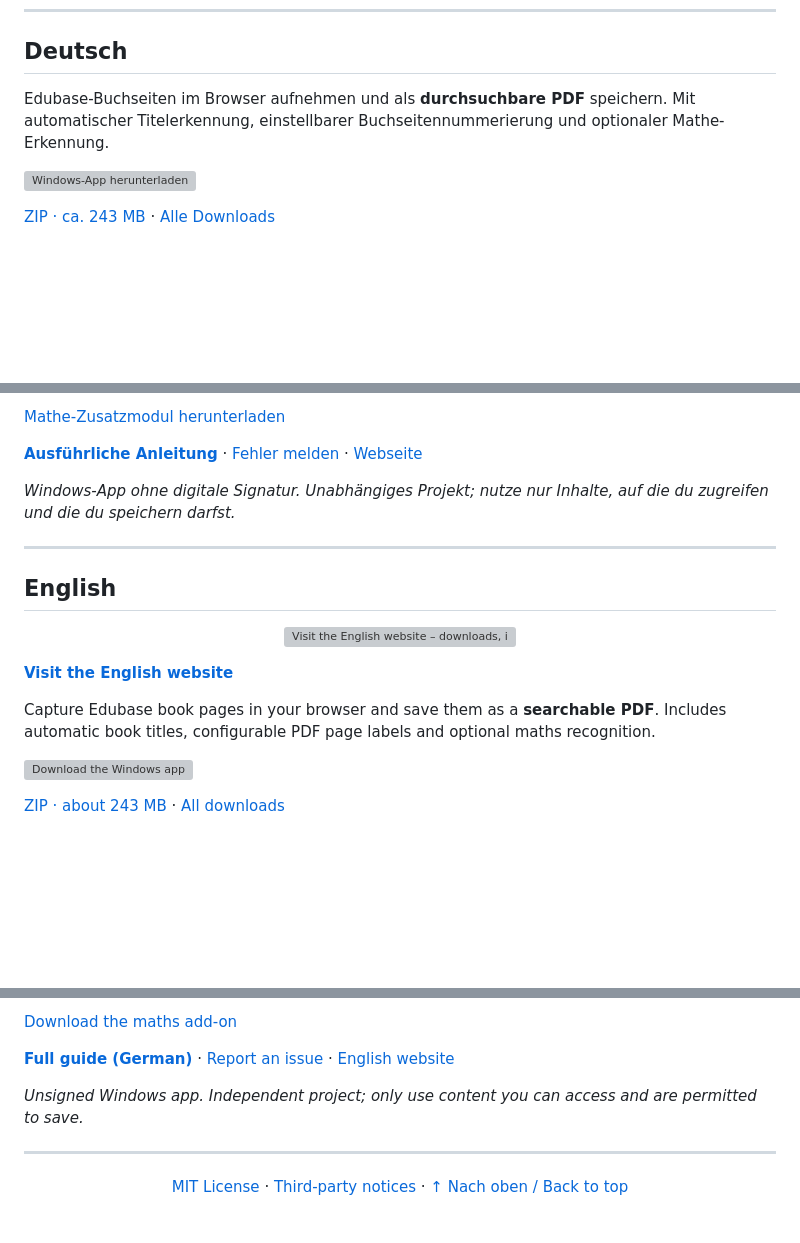
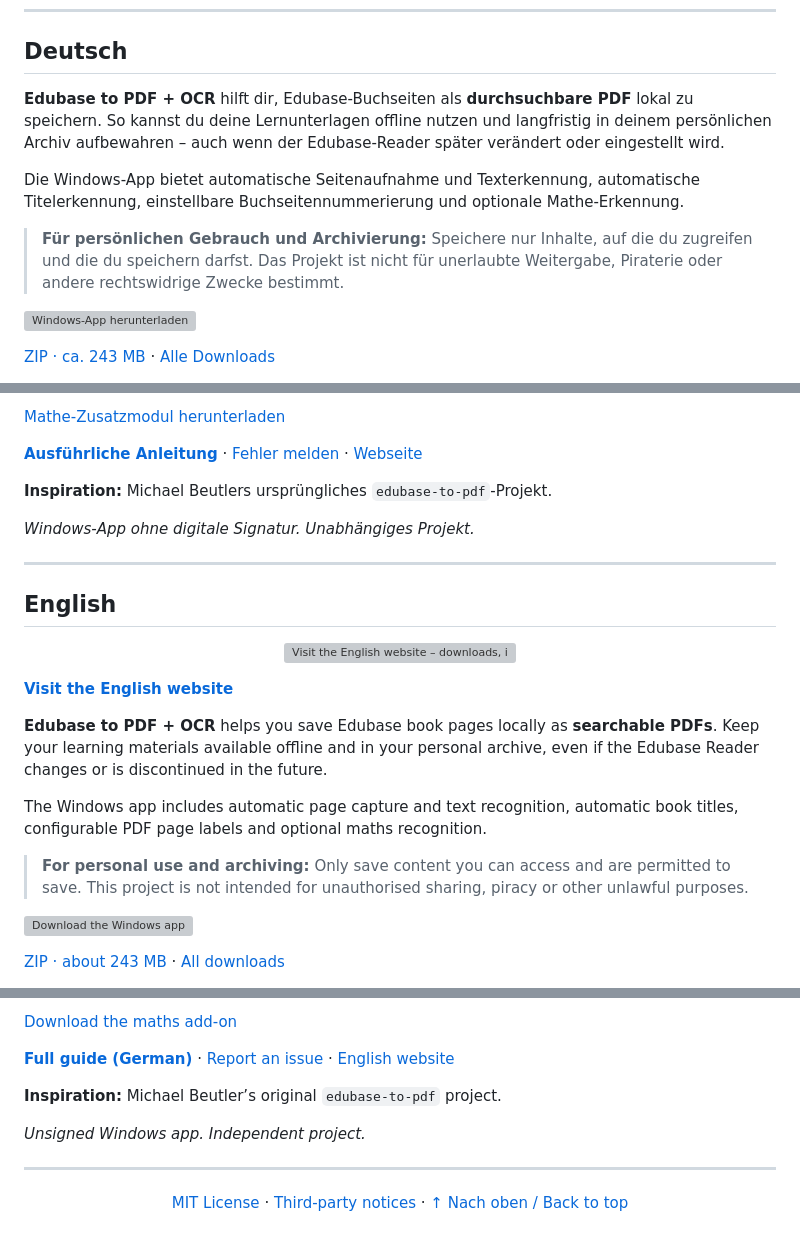
Before and after one commit to Sebii1998/edubase-to-pdf-ocr, a Markdown page: README.md, 3 parts joined by grey strips. GitHub-like rendering; folded sections open; blank space fills up the shorter version; grey boxes are pictures that could not be loaded.

Commit message:
Clarify personal archiving purpose and acknowledge original inspiration

```diff
--- a/README.md
+++ b/README.md
@@ -27,8 +27,11 @@
 
 ## Deutsch
 
-Edubase-Buchseiten im Browser aufnehmen und als **durchsuchbare PDF** speichern.
-Mit automatischer Titelerkennung, einstellbarer Buchseitennummerierung und optionaler Mathe-Erkennung.
+**Edubase to PDF + OCR** hilft dir, Edubase-Buchseiten als **durchsuchbare PDF** lokal zu speichern. So kannst du deine Lernunterlagen offline nutzen und langfristig in deinem persönlichen Archiv aufbewahren – auch wenn der Edubase-Reader später verändert oder eingestellt wird.
+
+Die Windows-App bietet automatische Seitenaufnahme und Texterkennung, automatische Titelerkennung, einstellbare Buchseitennummerierung und optionale Mathe-Erkennung.
+
+> **Für persönlichen Gebrauch und Archivierung:** Speichere nur Inhalte, auf die du zugreifen und die du speichern darfst. Das Projekt ist nicht für unerlaubte Weitergabe, Piraterie oder andere rechtswidrige Zwecke bestimmt.
 
 <p>
   <a href="https://github.com/Sebii1998/edubase-to-pdf-ocr/releases/download/v1.6.0/Edubase-PDF-Windows.zip"><img src="docs/images/download-de.svg" alt="Windows-App herunterladen" width="340"></a>
@@ -102,7 +105,9 @@ Ergebnisse prüfen; die App löst keine Aufgaben.
 
 **[Ausführliche Anleitung](docs/ANLEITUNG.md)** · [Fehler melden](https://github.com/Sebii1998/edubase-to-pdf-ocr/issues) · [Webseite](https://sebii1998.github.io/edubase-to-pdf-ocr/)
 
-*Windows-App ohne digitale Signatur. Unabhängiges Projekt; nutze nur Inhalte, auf die du zugreifen und die du speichern darfst.*
+**Inspiration:** Michael Beutlers ursprüngliches `edubase-to-pdf`-Projekt.
+
+*Windows-App ohne digitale Signatur. Unabhängiges Projekt.*
 
 ---
 
@@ -114,8 +119,11 @@ Ergebnisse prüfen; die App löst keine Aufgaben.
 
 **[Visit the English website](https://sebii1998.github.io/edubase-to-pdf-ocr/en/)**
 
-Capture Edubase book pages in your browser and save them as a **searchable PDF**.
-Includes automatic book titles, configurable PDF page labels and optional maths recognition.
+**Edubase to PDF + OCR** helps you save Edubase book pages locally as **searchable PDFs**. Keep your learning materials available offline and in your personal archive, even if the Edubase Reader changes or is discontinued in the future.
+
+The Windows app includes automatic page capture and text recognition, automatic book titles, configurable PDF page labels and optional maths recognition.
+
+> **For personal use and archiving:** Only save content you can access and are permitted to save. This project is not intended for unauthorised sharing, piracy or other unlawful purposes.
 
 <p>
   <a href="https://github.com/Sebii1998/edubase-to-pdf-ocr/releases/download/v1.6.0/Edubase-PDF-Windows.zip"><img src="docs/images/download-en.svg" alt="Download the Windows app" width="340"></a>
@@ -189,7 +197,9 @@ Check the results; the app does not solve exercises.
 
 **[Full guide (German)](docs/ANLEITUNG.md)** · [Report an issue](https://github.com/Sebii1998/edubase-to-pdf-ocr/issues) · [English website](https://sebii1998.github.io/edubase-to-pdf-ocr/en/)
 
-*Unsigned Windows app. Independent project; only use content you can access and are permitted to save.*
+**Inspiration:** Michael Beutler’s original `edubase-to-pdf` project.
+
+*Unsigned Windows app. Independent project.*
 
 ---
 
```
